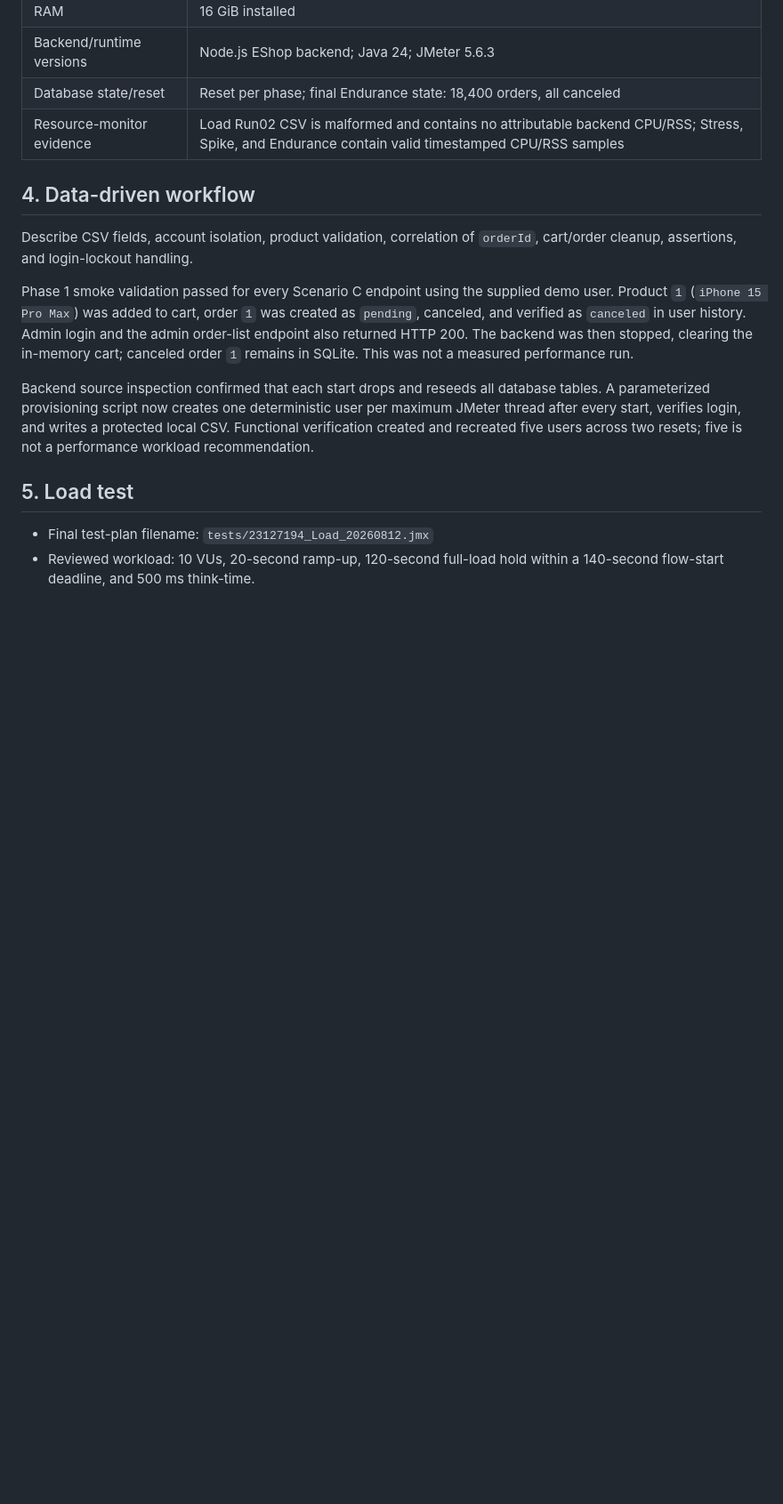
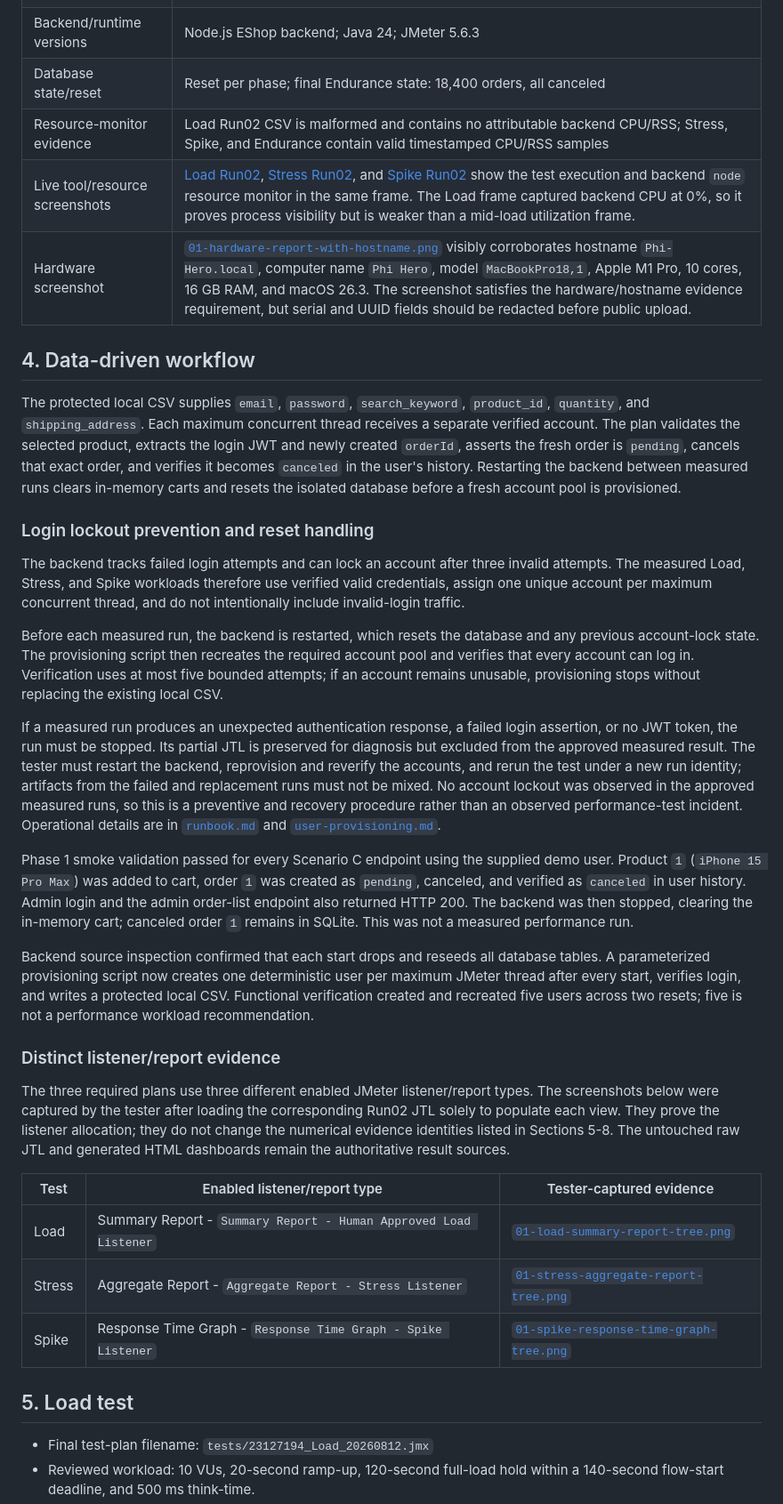
Before and after one commit to nhphunng/SoftwareTesting-Homework, a Markdown page: HW05/reports/main-report.md, the part around the change. Shown at 89% size. Rendered like a GitHub page; blank space fills up the shorter version.

Commit message:
feat(hw05): enhance main report with additional hardware evidence and detailed login lockout handling

```diff
--- a/HW05/reports/main-report.md
+++ b/HW05/reports/main-report.md
@@ -27,14 +27,34 @@ Document why Scenario C is unique in the group and how it covers auth-heavy, rea
 | Backend/runtime versions | Node.js EShop backend; Java 24; JMeter 5.6.3 |
 | Database state/reset | Reset per phase; final Endurance state: 18,400 orders, all canceled |
 | Resource-monitor evidence | Load Run02 CSV is malformed and contains no attributable backend CPU/RSS; Stress, Spike, and Endurance contain valid timestamped CPU/RSS samples |
+| Live tool/resource screenshots | [Load Run02](../evidence/screenshots/load/06-running-load-and-resource-monitor.png), [Stress Run02](../evidence/screenshots/stress/06-running-stress-and-resource-monitor.png), and [Spike Run02](../evidence/screenshots/spike/06-running-spike-and-resource-monitor.png) show the test execution and backend `node` resource monitor in the same frame. The Load frame captured backend CPU at 0%, so it proves process visibility but is weaker than a mid-load utilization frame. |
+| Hardware screenshot | [`01-hardware-report-with-hostname.png`](../evidence/hardware/01-hardware-report-with-hostname.png) visibly corroborates hostname `Phi-Hero.local`, computer name `Phi Hero`, model `MacBookPro18,1`, Apple M1 Pro, 10 cores, 16 GB RAM, and macOS 26.3. The screenshot satisfies the hardware/hostname evidence requirement, but serial and UUID fields should be redacted before public upload. |
 
 ## 4. Data-driven workflow
 
-Describe CSV fields, account isolation, product validation, correlation of `orderId`, cart/order cleanup, assertions, and login-lockout handling.
+The protected local CSV supplies `email`, `password`, `search_keyword`, `product_id`, `quantity`, and `shipping_address`. Each maximum concurrent thread receives a separate verified account. The plan validates the selected product, extracts the login JWT and newly created `orderId`, asserts the fresh order is `pending`, cancels that exact order, and verifies it becomes `canceled` in the user's history. Restarting the backend between measured runs clears in-memory carts and resets the isolated database before a fresh account pool is provisioned.
+
+### Login lockout prevention and reset handling
+
+The backend tracks failed login attempts and can lock an account after three invalid attempts. The measured Load, Stress, and Spike workloads therefore use verified valid credentials, assign one unique account per maximum concurrent thread, and do not intentionally include invalid-login traffic.
+
+Before each measured run, the backend is restarted, which resets the database and any previous account-lock state. The provisioning script then recreates the required account pool and verifies that every account can log in. Verification uses at most five bounded attempts; if an account remains unusable, provisioning stops without replacing the existing local CSV.
+
+If a measured run produces an unexpected authentication response, a failed login assertion, or no JWT token, the run must be stopped. Its partial JTL is preserved for diagnosis but excluded from the approved measured result. The tester must restart the backend, reprovision and reverify the accounts, and rerun the test under a new run identity; artifacts from the failed and replacement runs must not be mixed. No account lockout was observed in the approved measured runs, so this is a preventive and recovery procedure rather than an observed performance-test incident. Operational details are in [`runbook.md`](../runbook.md) and [`user-provisioning.md`](user-provisioning.md).
 
 Phase 1 smoke validation passed for every Scenario C endpoint using the supplied demo user. Product `1` (`iPhone 15 Pro Max`) was added to cart, order `1` was created as `pending`, canceled, and verified as `canceled` in user history. Admin login and the admin order-list endpoint also returned HTTP 200. The backend was then stopped, clearing the in-memory cart; canceled order `1` remains in SQLite. This was not a measured performance run.
 
 Backend source inspection confirmed that each start drops and reseeds all database tables. A parameterized provisioning script now creates one deterministic user per maximum JMeter thread after every start, verifies login, and writes a protected local CSV. Functional verification created and recreated five users across two resets; five is not a performance workload recommendation.
+
+### Distinct listener/report evidence
+
+The three required plans use three different enabled JMeter listener/report types. The screenshots below were captured by the tester after loading the corresponding Run02 JTL solely to populate each view. They prove the listener allocation; they do not change the numerical evidence identities listed in Sections 5-8. The untouched raw JTL and generated HTML dashboards remain the authoritative result sources.
+
+| Test | Enabled listener/report type | Tester-captured evidence |
+| --- | --- | --- |
+| Load | Summary Report - `Summary Report - Human Approved Load Listener` | [`01-load-summary-report-tree.png`](../evidence/screenshots/load/01-load-summary-report-tree.png) |
+| Stress | Aggregate Report - `Aggregate Report - Stress Listener` | [`01-stress-aggregate-report-tree.png`](../evidence/screenshots/stress/01-stress-aggregate-report-tree.png) |
+| Spike | Response Time Graph - `Response Time Graph - Spike Listener` | [`01-spike-response-time-graph-tree.png`](../evidence/screenshots/spike/01-spike-response-time-graph-tree.png) |
 
 ## 5. Load test
 
```
